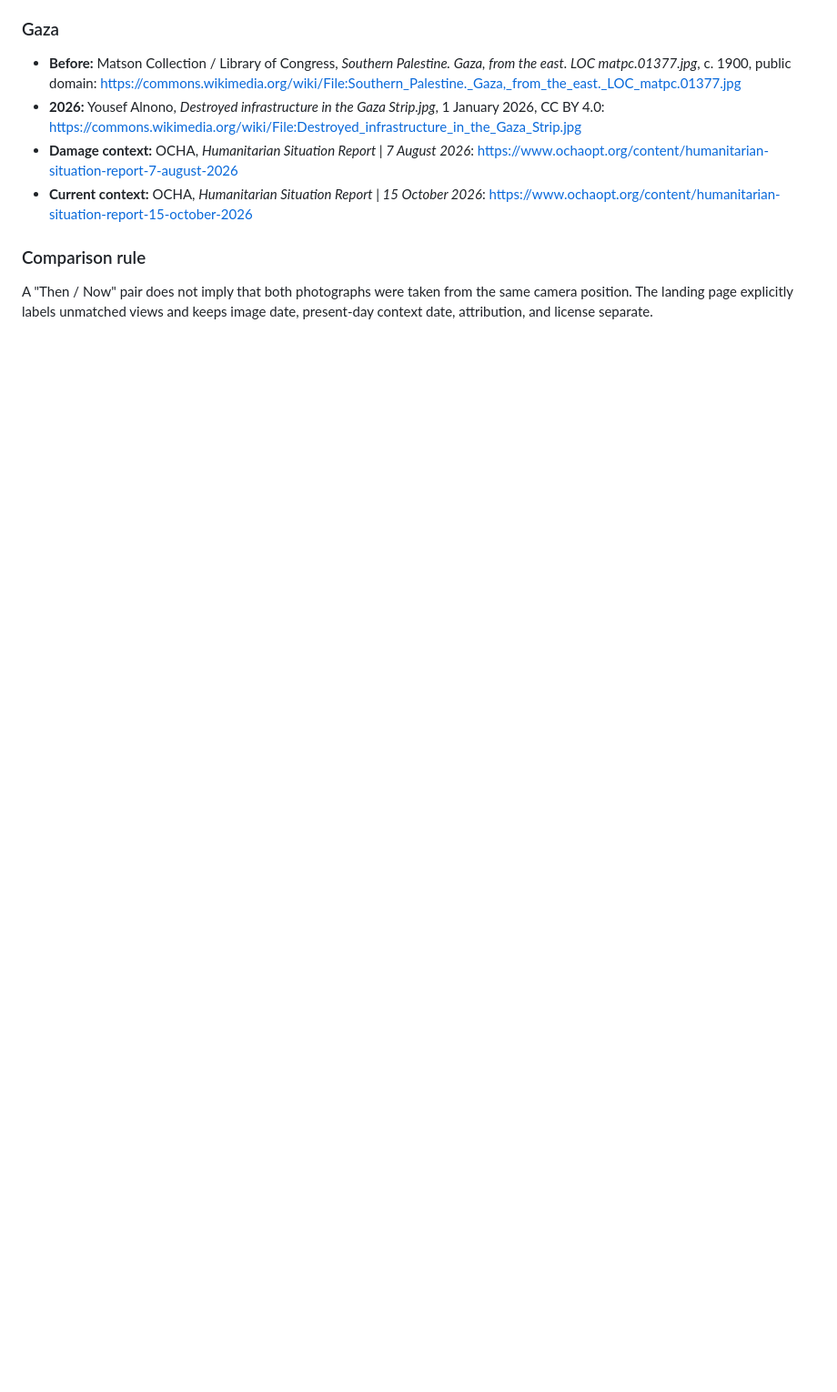
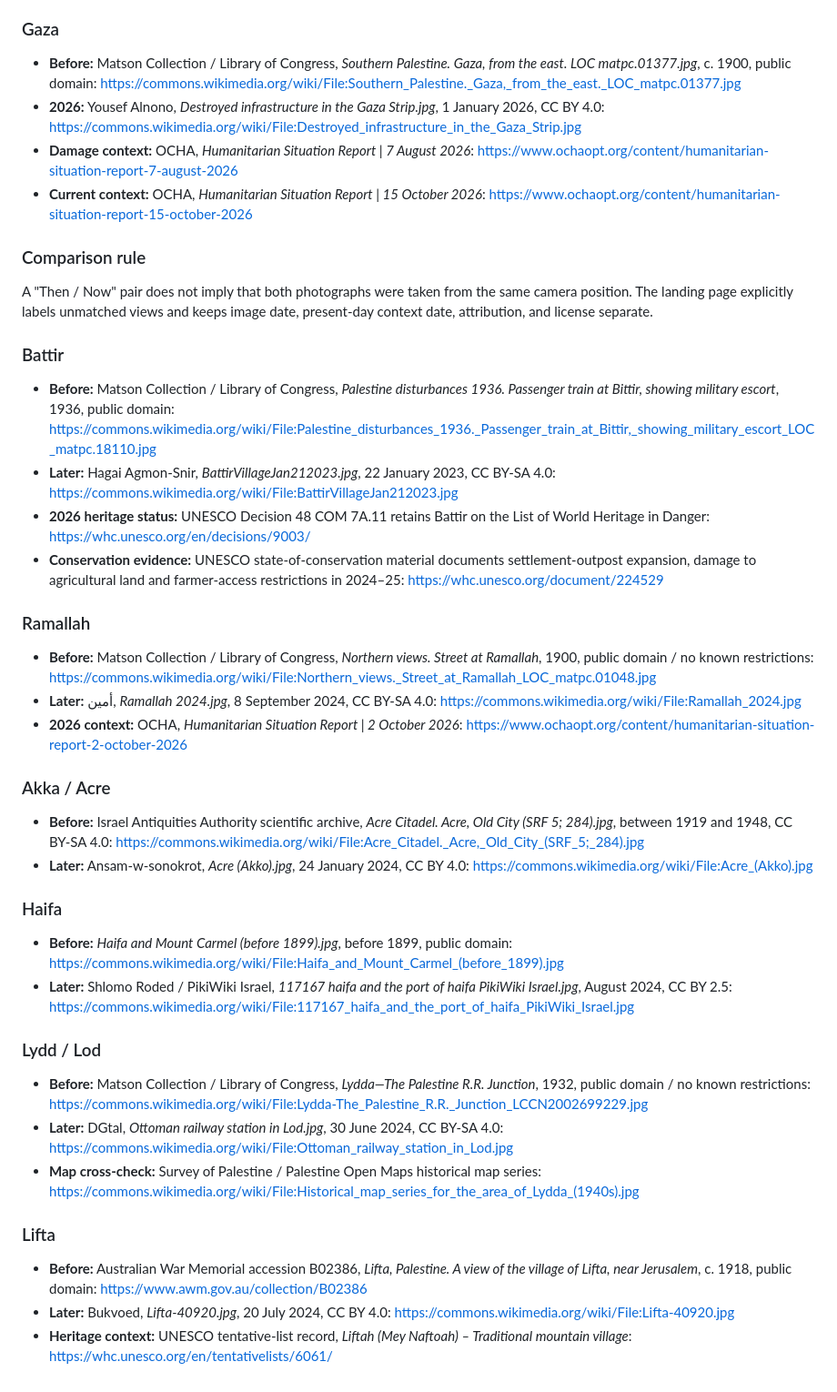
Before and after one commit to vervenveda/Palestine.github.io, a Markdown page: SOURCES.md, the part around the change. Shown at 91% size. Drawn GitHub-style; blank space fills up the shorter version.

Commit message:
Document second Then Now image set

```diff
--- a/SOURCES.md
+++ b/SOURCES.md
@@ -87,3 +87,32 @@ The landing-page comparison gallery uses only images whose source and reuse stat
 
 ### Comparison rule
 A "Then / Now" pair does not imply that both photographs were taken from the same camera position. The landing page explicitly labels unmatched views and keeps image date, present-day context date, attribution, and license separate.
+
+### Battir
+- **Before:** Matson Collection / Library of Congress, *Palestine disturbances 1936. Passenger train at Bittir, showing military escort*, 1936, public domain: https://commons.wikimedia.org/wiki/File:Palestine_disturbances_1936._Passenger_train_at_Bittir,_showing_military_escort_LOC_matpc.18110.jpg
+- **Later:** Hagai Agmon-Snir, *BattirVillageJan212023.jpg*, 22 January 2023, CC BY-SA 4.0: https://commons.wikimedia.org/wiki/File:BattirVillageJan212023.jpg
+- **2026 heritage status:** UNESCO Decision 48 COM 7A.11 retains Battir on the List of World Heritage in Danger: https://whc.unesco.org/en/decisions/9003/
+- **Conservation evidence:** UNESCO state-of-conservation material documents settlement-outpost expansion, damage to agricultural land and farmer-access restrictions in 2024–25: https://whc.unesco.org/document/224529
+
+### Ramallah
+- **Before:** Matson Collection / Library of Congress, *Northern views. Street at Ramallah*, 1900, public domain / no known restrictions: https://commons.wikimedia.org/wiki/File:Northern_views._Street_at_Ramallah_LOC_matpc.01048.jpg
+- **Later:** أمين, *Ramallah 2024.jpg*, 8 September 2024, CC BY-SA 4.0: https://commons.wikimedia.org/wiki/File:Ramallah_2024.jpg
+- **2026 context:** OCHA, *Humanitarian Situation Report | 2 October 2026*: https://www.ochaopt.org/content/humanitarian-situation-report-2-october-2026
+
+### Akka / Acre
+- **Before:** Israel Antiquities Authority scientific archive, *Acre Citadel. Acre, Old City (SRF 5; 284).jpg*, between 1919 and 1948, CC BY-SA 4.0: https://commons.wikimedia.org/wiki/File:Acre_Citadel._Acre,_Old_City_(SRF_5;_284).jpg
+- **Later:** Ansam-w-sonokrot, *Acre (Akko).jpg*, 24 January 2024, CC BY 4.0: https://commons.wikimedia.org/wiki/File:Acre_(Akko).jpg
+
+### Haifa
+- **Before:** *Haifa and Mount Carmel (before 1899).jpg*, before 1899, public domain: https://commons.wikimedia.org/wiki/File:Haifa_and_Mount_Carmel_(before_1899).jpg
+- **Later:** Shlomo Roded / PikiWiki Israel, *117167 haifa and the port of haifa PikiWiki Israel.jpg*, August 2024, CC BY 2.5: https://commons.wikimedia.org/wiki/File:117167_haifa_and_the_port_of_haifa_PikiWiki_Israel.jpg
+
+### Lydd / Lod
+- **Before:** Matson Collection / Library of Congress, *Lydda—The Palestine R.R. Junction*, 1932, public domain / no known restrictions: https://commons.wikimedia.org/wiki/File:Lydda-The_Palestine_R.R._Junction_LCCN2002699229.jpg
+- **Later:** DGtal, *Ottoman railway station in Lod.jpg*, 30 June 2024, CC BY-SA 4.0: https://commons.wikimedia.org/wiki/File:Ottoman_railway_station_in_Lod.jpg
+- **Map cross-check:** Survey of Palestine / Palestine Open Maps historical map series: https://commons.wikimedia.org/wiki/File:Historical_map_series_for_the_area_of_Lydda_(1940s).jpg
+
+### Lifta
+- **Before:** Australian War Memorial accession B02386, *Lifta, Palestine. A view of the village of Lifta, near Jerusalem*, c. 1918, public domain: https://www.awm.gov.au/collection/B02386
+- **Later:** Bukvoed, *Lifta-40920.jpg*, 20 July 2024, CC BY 4.0: https://commons.wikimedia.org/wiki/File:Lifta-40920.jpg
+- **Heritage context:** UNESCO tentative-list record, *Liftah (Mey Naftoah) – Traditional mountain village*: https://whc.unesco.org/en/tentativelists/6061/
```
